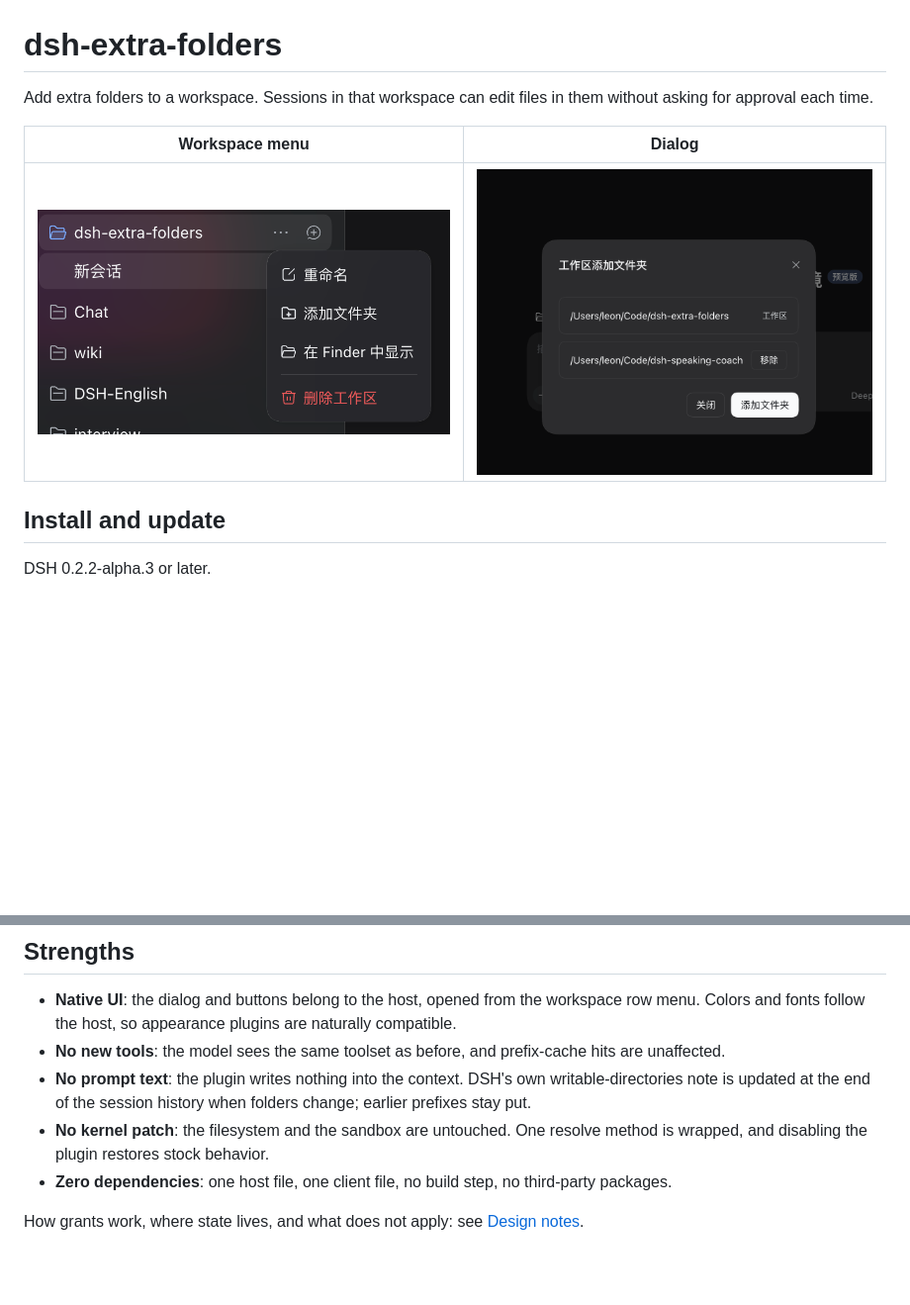
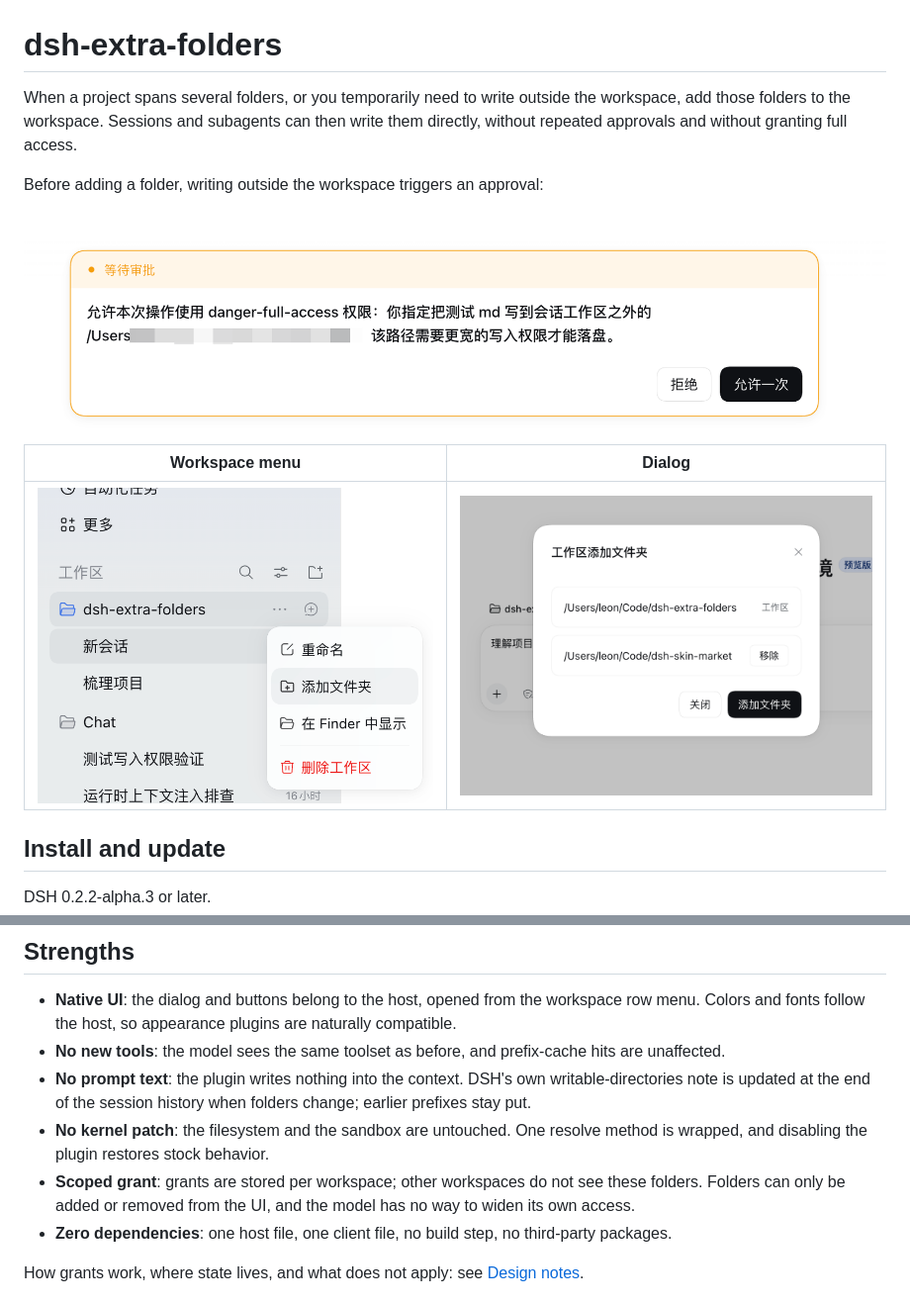
Before and after one commit to kingOfSoySauce/dsh-extra-folders, a Markdown page: README.en.md, 2 parts joined by grey strips. Shown at 99% size. Drawn GitHub-style; pictures changed too: assets/approval.png (added), assets/dialog.png, assets/menu.png; blank space fills up the shorter version.

Commit message:
Show the approval a folder replaces in the READMEs

```diff
--- a/README.en.md
+++ b/README.en.md
@@ -1,6 +1,10 @@
 # dsh-extra-folders
 
-Add extra folders to a workspace. Sessions in that workspace can edit files in them without asking for approval each time.
+When a project spans several folders, or you temporarily need to write outside the workspace, add those folders to the workspace. Sessions and subagents can then write them directly, without repeated approvals and without granting full access.
+
+Before adding a folder, writing outside the workspace triggers an approval:
+
+![Writing outside the workspace triggers an approval](assets/approval.png)
 
 | Workspace menu | Dialog |
 | --- | --- |
@@ -86,6 +90,7 @@ The grant follows the workspace. Subagents are covered too. Sessions in other wo
 - **No new tools**: the model sees the same toolset as before, and prefix-cache hits are unaffected.
 - **No prompt text**: the plugin writes nothing into the context. DSH's own writable-directories note is updated at the end of the session history when folders change; earlier prefixes stay put.
 - **No kernel patch**: the filesystem and the sandbox are untouched. One resolve method is wrapped, and disabling the plugin restores stock behavior.
+- **Scoped grant**: grants are stored per workspace; other workspaces do not see these folders. Folders can only be added or removed from the UI, and the model has no way to widen its own access.
 - **Zero dependencies**: one host file, one client file, no build step, no third-party packages.
 
 How grants work, where state lives, and what does not apply: see [Design notes](https://github.com/kingOfSoySauce/dsh-extra-folders/blob/main/DESIGN.en.md).
```
Also changed, not shown: README.md (+6 -1 lines).
